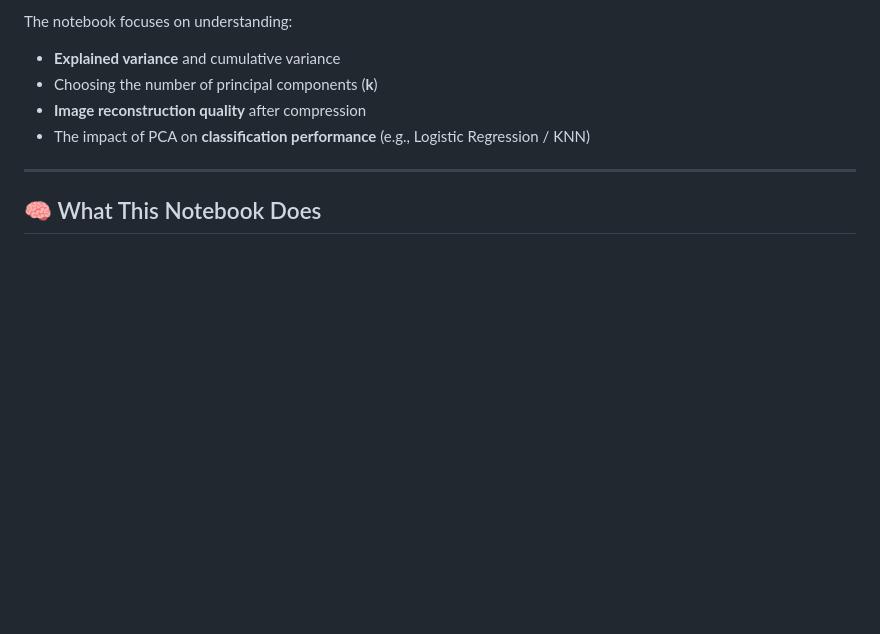
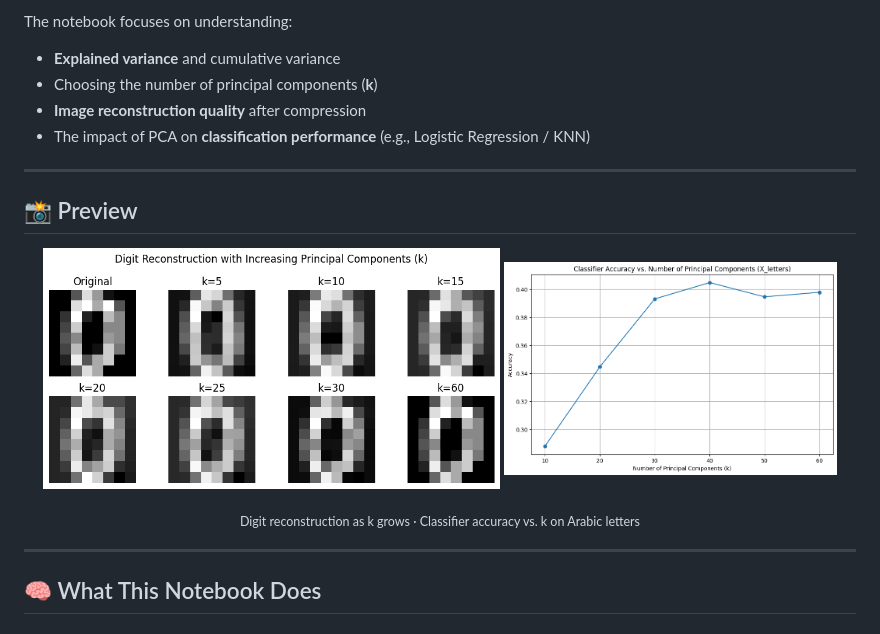
Before and after one commit to moalawfi/pca-experiments, a Markdown page: README.md, the part around one of its changes. Rendered like a GitHub page; pictures changed too: assets/accuracy_vs_k_letters.png (added), assets/digit_reconstruction.png (added); blank space fills up the shorter version.

Commit message:
Add preview images and update repository links

```diff
--- a/README.md
+++ b/README.md
@@ -10,6 +10,16 @@ The notebook focuses on understanding:
 - Choosing the number of principal components (**k**)
 - **Image reconstruction quality** after compression
 - The impact of PCA on **classification performance** (e.g., Logistic Regression / KNN)
+
+---
+
+## 📸 Preview
+
+<p align="center">
+  <img src="assets/digit_reconstruction.png" width="55%" alt="Digit reconstruction with increasing k" />
+  <img src="assets/accuracy_vs_k_letters.png" width="40%" alt="Accuracy vs number of components, Arabic letters" />
+</p>
+<p align="center"><sub>Digit reconstruction as k grows · Classifier accuracy vs. k on Arabic letters</sub></p>
 
 ---
 
```
Also changed, not shown: other parts of README.md (+1 -1 lines).
